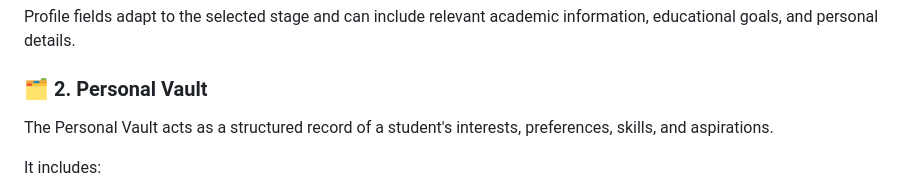
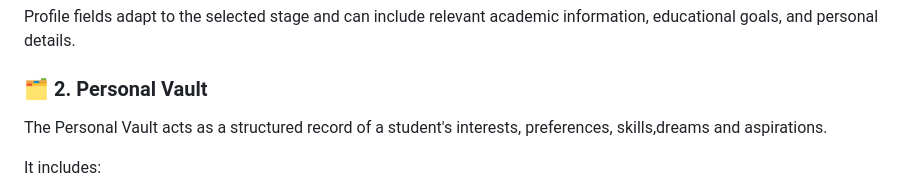
Before and after one commit to PrinceJ18/CareerMitra, a Markdown page: README.md, the part around the change. Drawn GitHub-style.

Commit message:
minor change in readme

```diff
--- a/README.md
+++ b/README.md
@@ -91,7 +91,7 @@ Profile fields adapt to the selected stage and can include relevant academic inf
 
 ### 🗂️ 2. Personal Vault
 
-The Personal Vault acts as a structured record of a student's interests, preferences, skills, and aspirations.
+The Personal Vault acts as a structured record of a student's interests, preferences, skills,dreams and aspirations.
 
 It includes:
 
```
